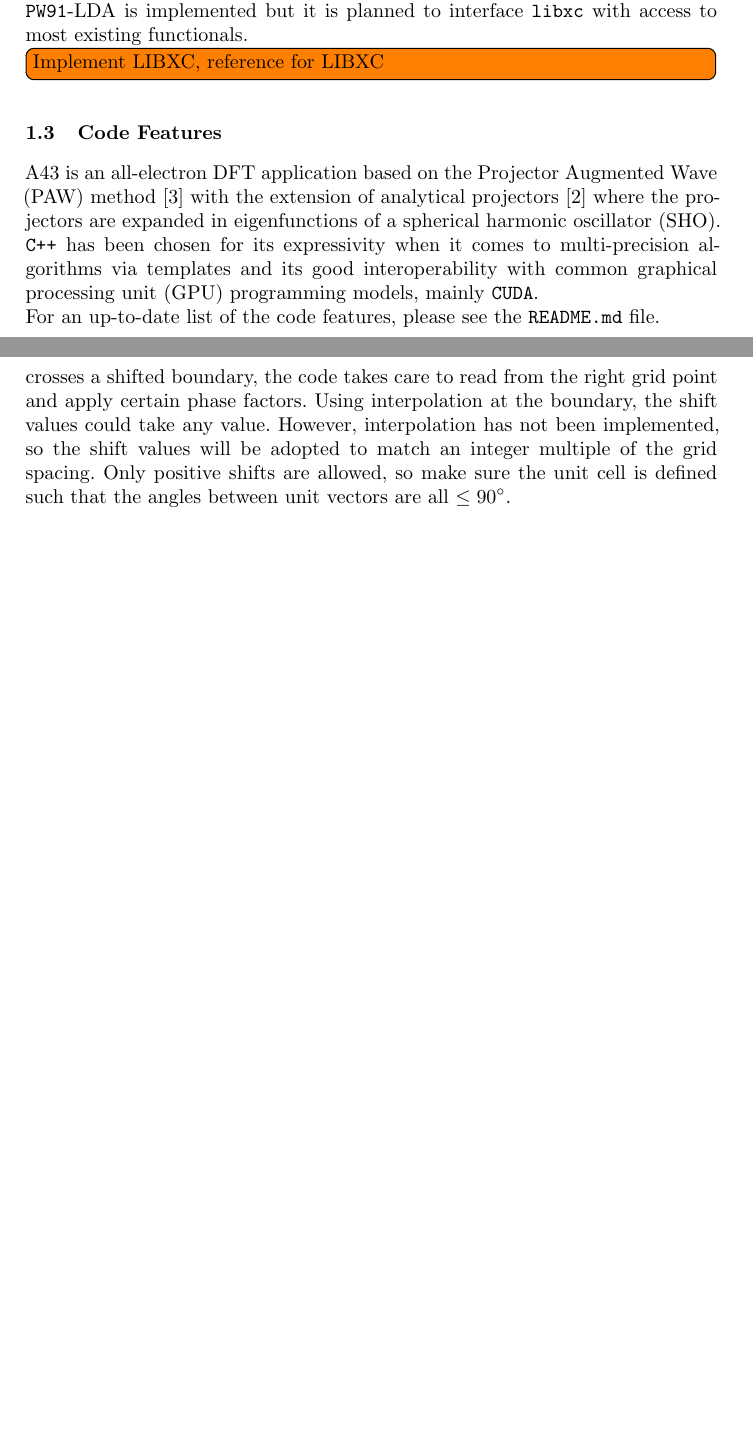
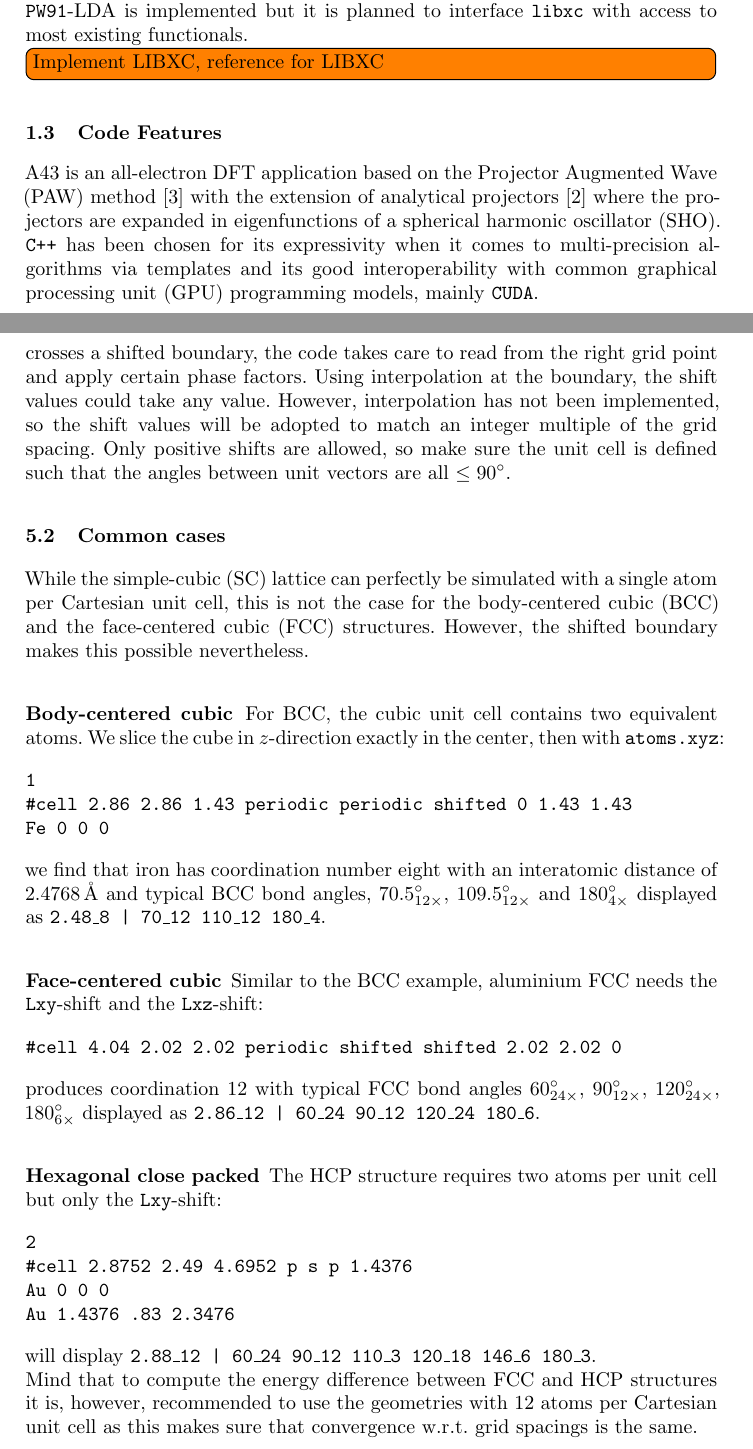
Before and after one commit to real-space/AngstromCube, a LaTeX thesis (doc/a43manual.tex): two parts of pages 4 and 13 of 39 before the commit and two parts of pages 4 and 13 of 41 after it, joined at a grey line, cut so that both start at the same text, the shorter picture padded with empty space. Compiled offline with LaTeX, dvips and Ghostscript.

Commit message:
extend documentation of shift BCs

```diff
--- a/doc/a43manual.tex
+++ b/doc/a43manual.tex
@@ -200,8 +200,8 @@ where the projectors are expanded in eigenfunctions of a \ac{SHO}.
 when it comes to multi-precision algorithms via templates
 and its good interoperability with common \ac{GPU} programming models, mainly \ttt{CUDA}.
 
-\noindent
-For an up-to-date list of the code features, please see the \ttt{README.md} file.
+%\noindent
+%For an up-to-date list of the code features, please see the \ttt{README.md} file.
 
 \newpage
 \section{How to get started} \label{sec:how-to-get-started}
@@ -651,7 +651,48 @@ However, interpolation has not been implemented, so the shift values will
 be adopted to match an integer multiple of the grid spacing.
 Only positive shifts are allowed, so make sure the unit cell is defined such that the angles between unit vectors are all $\leq 90\degree$.
 
-
+\subsection{Common cases}
+%
+While the simple-cubic (SC) lattice can perfectly be simulated with a single atom per Cartesian unit cell,
+this is not the case for the body-centered cubic (BCC) and the face-centered cubic (FCC) structures.
+However, the shifted boundary makes this possible nevertheless.
+%
+\subsubsection{Body-centered cubic}
+For BCC, the cubic unit cell contains two equivalent atoms.
+We slice the cube in $z$-direction exactly in the center, then with \ttt{atoms.xyz}:
+\begin{verbatim}
+1
+#cell 2.86 2.86 1.43 periodic periodic shifted 0 1.43 1.43
+Fe 0 0 0
+\end{verbatim}
+we find that iron has coordination number eight with an interatomic distance of $2.4768\,$\AA{} and typical BCC bond angles,
+$70.5\degree_{12\times}$, $109.5\degree_{12\times}$ and $180\degree_{4\times}$
+displayed as \ttt{2.48\_8 |  70\_12 110\_12 180\_4}.
+
+%
+\subsubsection{Face-centered cubic}
+Similar to the BCC example, aluminium FCC needs the \ttt{Lxy}-shift and the \ttt{Lxz}-shift:
+\begin{verbatim}
+#cell 4.04 2.02 2.02 periodic shifted shifted 2.02 2.02 0
+\end{verbatim}
+% Al   2.86_12 |  60_24 90_12 120_24 180_6
+produces coordination 12 with typical FCC bond angles
+$60\degree_{24\times}$, $90\degree_{12\times}$, $120\degree_{24\times}$, $180\degree_{6\times}$ displayed as
+\ttt{2.86\_12 |  60\_24 90\_12 120\_24 180\_6}.
+
+%
+\subsubsection{Hexagonal close packed}
+The HCP structure requires two atoms per unit cell but only the \ttt{Lxy}-shift:
+\begin{verbatim}
+2
+#cell 2.8752 2.49 4.6952 p s p 1.4376
+Au 0 0 0
+Au 1.4376 .83 2.3476
+\end{verbatim}
+will display \ttt{2.88\_12 |  60\_24 90\_12 110\_3 120\_18 146\_6 180\_3}.\\
+Mind that to compute the energy difference between FCC and HCP structures it is, however,
+recommended to use the geometries with 12 atoms per Cartesian unit cell
+as this makes sure that convergence w.r.t.~grid spacings is the same.
 
 \section{Geometry Analysis Tool} \label{sec:geometry-analysis}
 %
```
